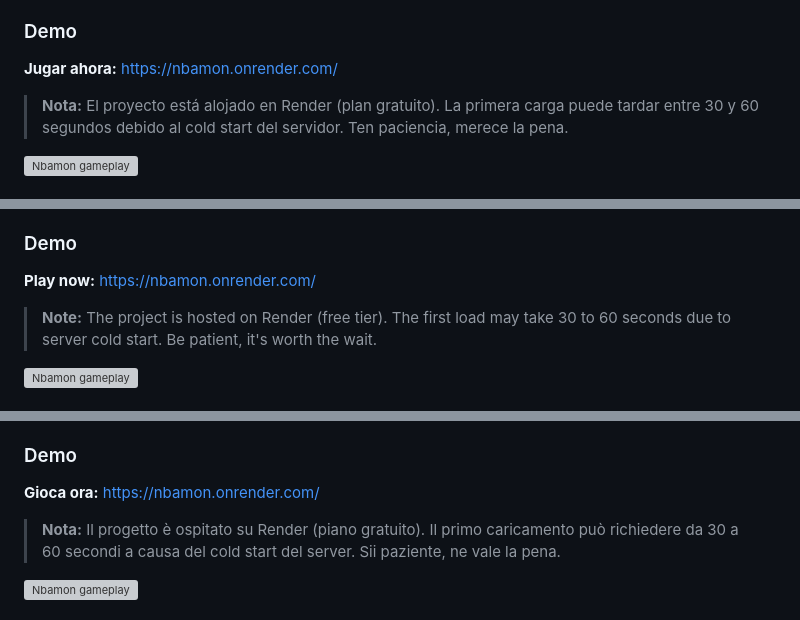
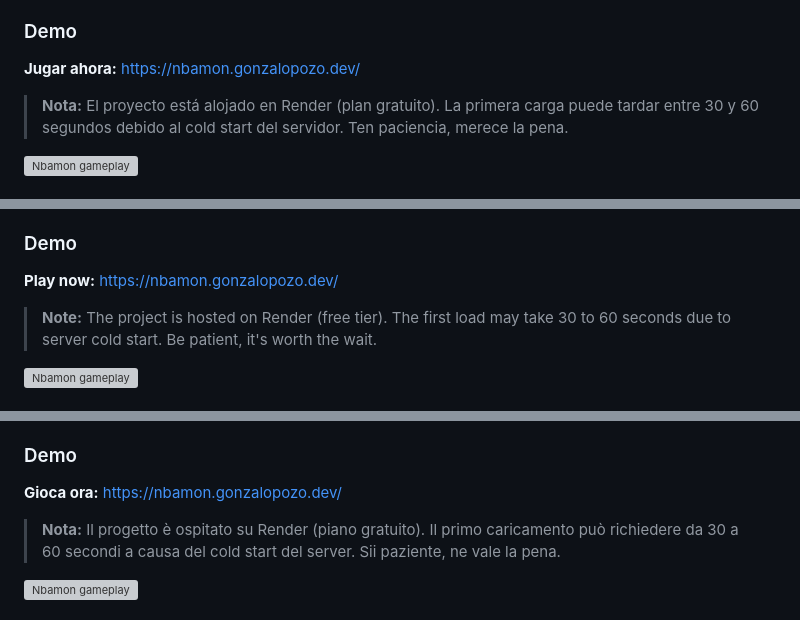
Before and after one commit to gonzalopozo/Nbamon, a Markdown page: README.md, 3 parts joined by grey strips. GitHub-like rendering; grey boxes are pictures that could not be loaded.

Commit message:
docs: project url domain changed from onrender.com to gonzalopozo.dev

```diff
--- a/README.md
+++ b/README.md
@@ -42,7 +42,7 @@ Este proyecto nació hace aproximadamente 3 años como un ejercicio de aprendiza
 
 ### Demo
 
-**Jugar ahora:** [https://nbamon.onrender.com/](https://nbamon.onrender.com/)
+**Jugar ahora:** [https://nbamon.gonzalopozo.dev/](https://nbamon.gonzalopozo.dev/)
 
 > **Nota:** El proyecto está alojado en Render (plan gratuito). La primera carga puede tardar entre 30 y 60 segundos debido al cold start del servidor. Ten paciencia, merece la pena.
 
@@ -254,7 +254,7 @@ This project was born approximately 3 years ago as a learning exercise. Since th
 
 ### Demo
 
-**Play now:** [https://nbamon.onrender.com/](https://nbamon.onrender.com/)
+**Play now:** [https://nbamon.gonzalopozo.dev/](https://nbamon.gonzalopozo.dev/)
 
 > **Note:** The project is hosted on Render (free tier). The first load may take 30 to 60 seconds due to server cold start. Be patient, it's worth the wait.
 
@@ -466,7 +466,7 @@ Questo progetto è nato circa 3 anni fa come esercizio di apprendimento. Da allo
 
 ### Demo
 
-**Gioca ora:** [https://nbamon.onrender.com/](https://nbamon.onrender.com/)
+**Gioca ora:** [https://nbamon.gonzalopozo.dev/](https://nbamon.gonzalopozo.dev/)
 
 > **Nota:** Il progetto è ospitato su Render (piano gratuito). Il primo caricamento può richiedere da 30 a 60 secondi a causa del cold start del server. Sii paziente, ne vale la pena.
 
```
